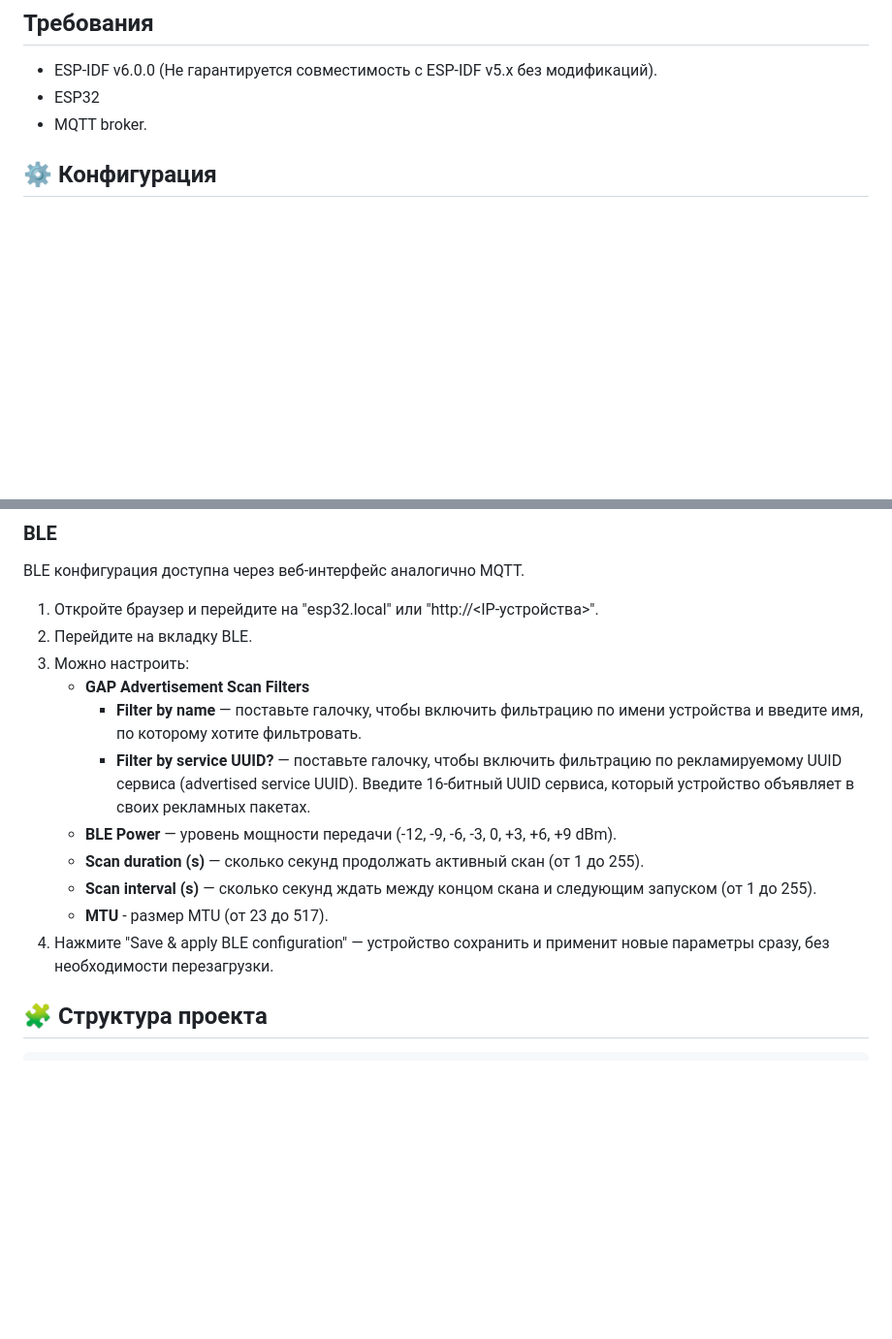
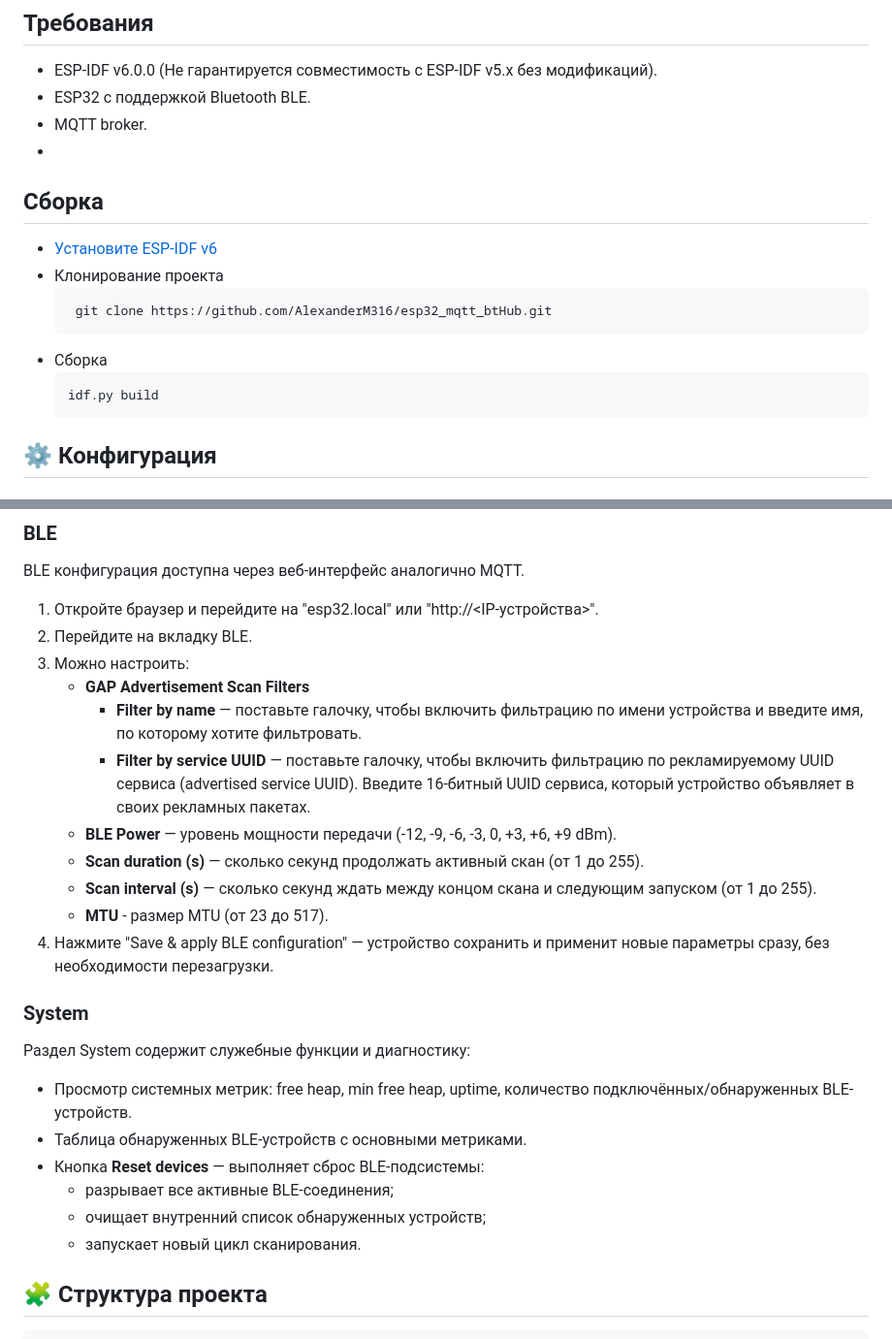
Before and after one commit to AlexanderM316/esp32_mqtt_btHub, a Markdown page: README.md, 2 parts joined by grey strips. Shown: that part at 97% size. Drawn GitHub-style; blank space fills up the shorter version.

Commit message:
Update README with build instructions and system info
Added details about Bluetooth support and system diagnostics.
Added build instructions.

````diff
--- a/README.md
+++ b/README.md
@@ -18,9 +18,20 @@
 ## Требования
 
 - ESP-IDF v6.0.0 (Не гарантируется совместимость с ESP-IDF v5.x без модификаций).
-- ESP32
+- ESP32 с поддержкой Bluetooth BLE.
 - MQTT broker.
+-
+## Сборка
 
+- [Установите ESP-IDF v6](https://docs.espressif.com/projects/esp-idf/en/latest/esp32/get-started/index.html)
+- Клонирование проекта
+  ```bash
+   git clone https://github.com/AlexanderM316/esp32_mqtt_btHub.git
+  ```
+- Сборка
+    ```bash
+    idf.py build
+    ```
 ## ⚙️ Конфигурация
 
 ### Wi-Fi
@@ -59,12 +70,21 @@ BLE конфигурация доступна через веб-интерфей
 3. Можно настроить:
    - **GAP Advertisement Scan Filters**
      - **Filter by name** — поставьте галочку, чтобы включить фильтрацию по имени устройства и введите имя, по которому хотите фильтровать.
-     - **Filter by service UUID?** — поставьте галочку, чтобы включить фильтрацию по рекламируемому UUID сервиса (advertised service UUID). Введите 16-битный UUID сервиса, который устройство объявляет в своих рекламных пакетах.
+     - **Filter by service UUID** — поставьте галочку, чтобы включить фильтрацию по рекламируемому UUID сервиса (advertised service UUID). Введите 16-битный UUID сервиса, который устройство объявляет в своих рекламных пакетах.
    - **BLE Power** — уровень мощности передачи (-12, -9, -6, -3, 0, +3, +6, +9 dBm).
    - **Scan duration (s)** — сколько секунд продолжать активный скан (от 1 до 255).
    - **Scan interval (s)** — сколько секунд ждать между концом скана и следующим запуском (от 1 до 255).
    - **MTU** - размер MTU (от 23 до 517).
 3. Нажмите "Save & apply BLE configuration" — устройство сохранить и применит новые параметры сразу, без необходимости перезагрузки.
+
+### System
+Раздел System содержит служебные функции и диагностику:
+- Просмотр системных метрик: free heap, min free heap, uptime, количество подключённых/обнаруженных BLE-устройств.
+- Таблица обнаруженных BLE-устройств с основными метриками.
+- Кнопка **Reset devices** — выполняет сброс BLE-подсистемы:
+    - разрывает все активные BLE-соединения;
+    - очищает внутренний список обнаруженных устройств;
+    - запускает новый цикл сканирования.
 
 ## 🧩 Структура проекта
 ```bash
````
